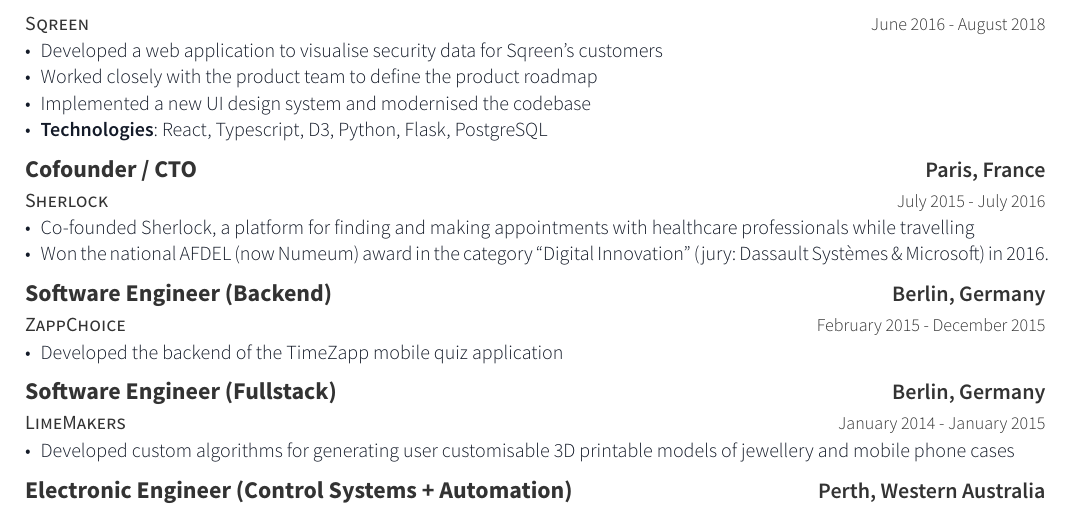
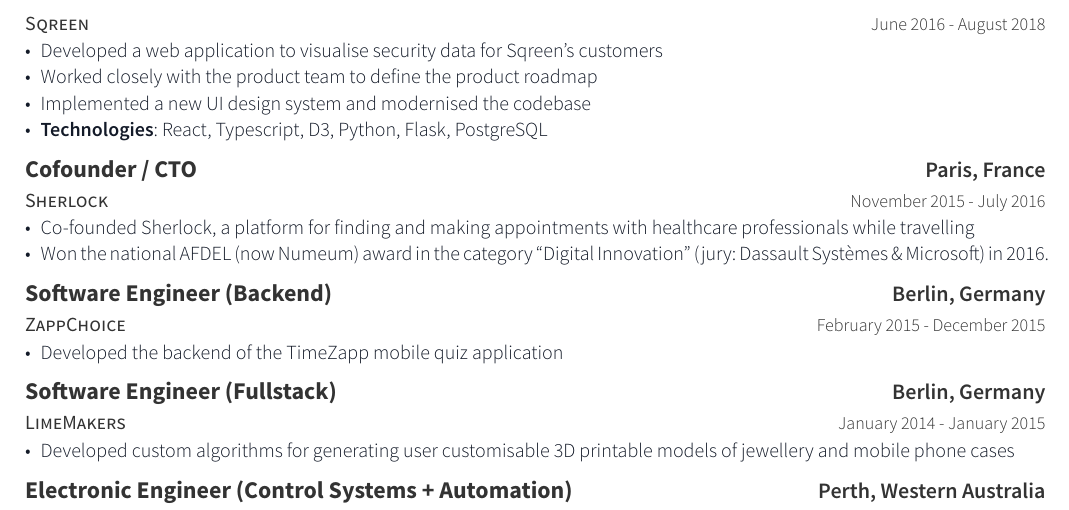
Before and after one commit to AlexanderOttenhoff/alexander-ottenhoff-cv, a Typst document (resume.typ): part of page 2 of 2, cut so that both start at the same text. The pictures show the PDF file resume.pdf that the author committed with the source.

Commit message:
Fixed Sherlock start date

```diff
--- a/resume.typ
+++ b/resume.typ
@@ -118,7 +118,7 @@
 #resume-entry(
   title: "Cofounder / CTO",
   location: "Paris, France",
-  date: "July 2015 - July 2016",
+  date: "November 2015 - July 2016",
   description: "Sherlock",
 )
 
```
Also changed, not shown: resume.pdf.
